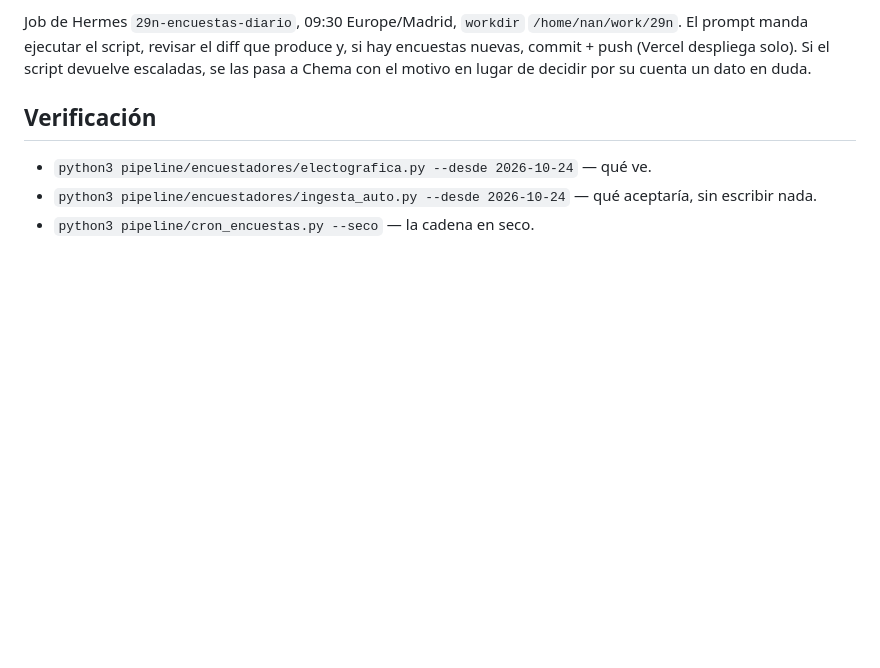
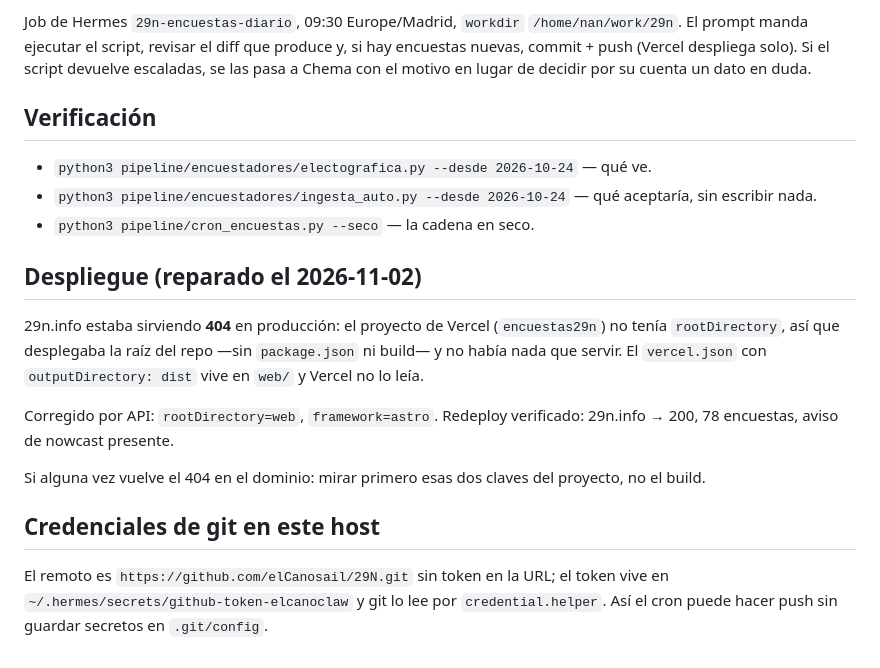
Before and after one commit to elCanosail/29N, a Markdown page: docs/notes/ingesta-automatica.md, the part around the change. Drawn GitHub-style; blank space fills up the shorter version.

Commit message:
docs(ingesta): dejar escrito el 404 de Vercel y como se repara
El proyecto encuestas29n no tenia rootDirectory y desplegaba la raiz del repo:
29n.info servia 404 con el build en verde. Corregido por API (rootDirectory=web,
framework=astro) y verificado (200, 78 encuestas). Tambien queda dicho que el
remoto de git no lleva token: lo lee del almacen por credential.helper.

```diff
--- a/docs/notes/ingesta-automatica.md
+++ b/docs/notes/ingesta-automatica.md
@@ -85,3 +85,23 @@ decidir por su cuenta un dato en duda.
 - `python3 pipeline/encuestadores/ingesta_auto.py --desde 2026-10-24` — qué
   aceptaría, sin escribir nada.
 - `python3 pipeline/cron_encuestas.py --seco` — la cadena en seco.
+
+## Despliegue (reparado el 2026-11-02)
+
+29n.info estaba sirviendo **404** en producción: el proyecto de Vercel
+(`encuestas29n`) no tenía `rootDirectory`, así que desplegaba la raíz del repo
+—sin `package.json` ni build— y no había nada que servir. El `vercel.json` con
+`outputDirectory: dist` vive en `web/` y Vercel no lo leía.
+
+Corregido por API: `rootDirectory=web`, `framework=astro`. Redeploy verificado:
+29n.info → 200, 78 encuestas, aviso de nowcast presente.
+
+Si alguna vez vuelve el 404 en el dominio: mirar primero esas dos claves del
+proyecto, no el build.
+
+## Credenciales de git en este host
+
+El remoto es `https://github.com/elCanosail/29N.git` sin token en la URL; el
+token vive en `~/.hermes/secrets/github-token-elcanoclaw` y git lo lee por
+`credential.helper`. Así el cron puede hacer push sin guardar secretos en
+`.git/config`.
```
